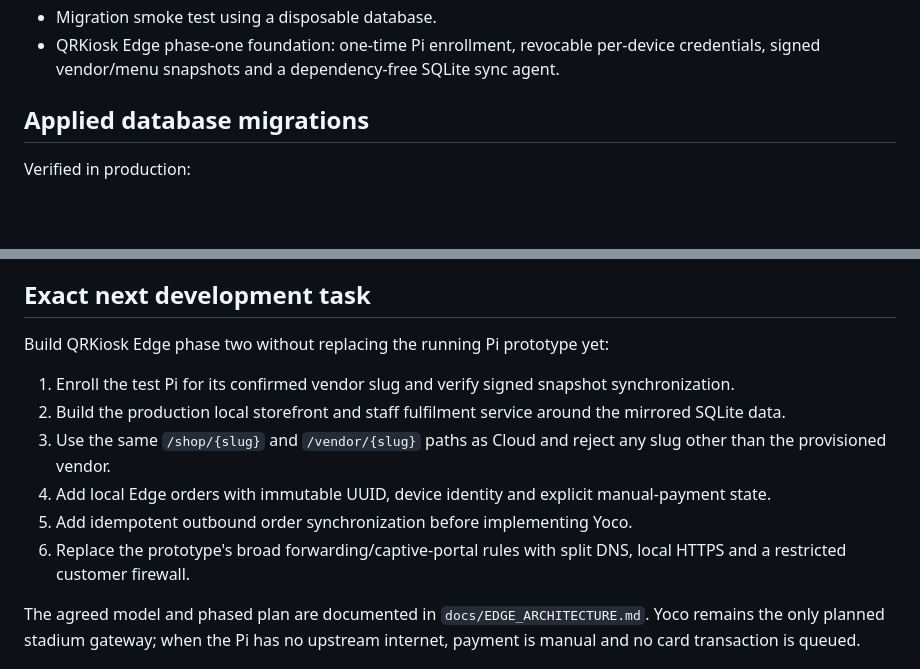
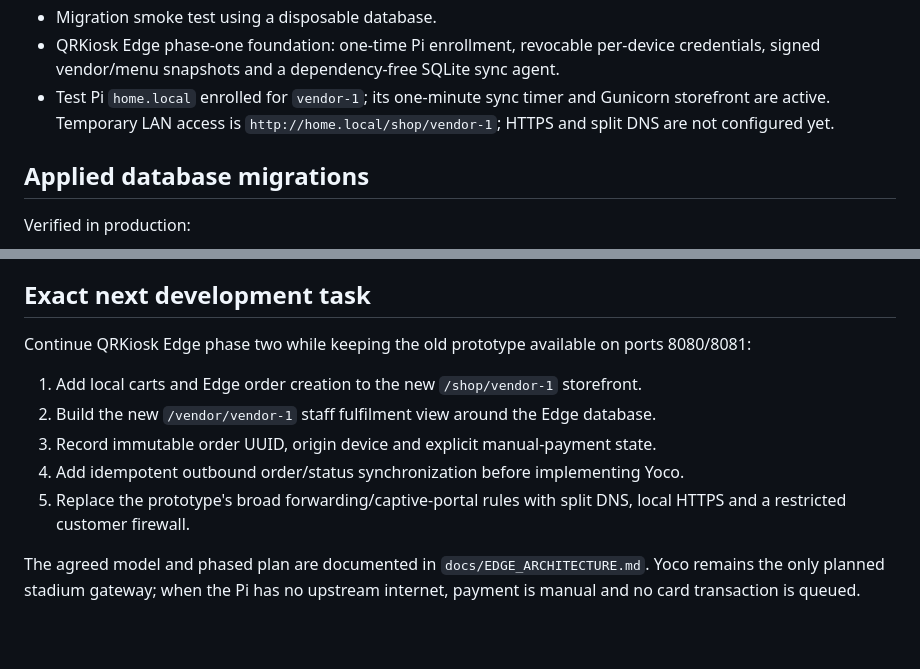
Before and after one commit to geronimosa/coffee-multivendor, a Markdown page: HANDOVER.md, 2 parts joined by grey strips. Rendered like a GitHub page; blank space fills up the shorter version.

Commit message:
Record enrolled Edge storefront status

```diff
--- a/HANDOVER.md
+++ b/HANDOVER.md
@@ -39,6 +39,7 @@ Completed and deployed:
 - Audit log foundation, password setup tokens and migration runner.
 - Migration smoke test using a disposable database.
 - QRKiosk Edge phase-one foundation: one-time Pi enrollment, revocable per-device credentials, signed vendor/menu snapshots and a dependency-free SQLite sync agent.
+- Test Pi `home.local` enrolled for `vendor-1`; its one-minute sync timer and Gunicorn storefront are active. Temporary LAN access is `http://home.local/shop/vendor-1`; HTTPS and split DNS are not configured yet.
 
 ## Applied database migrations
 
@@ -112,14 +113,13 @@ Exclude from every commit and copy operation:
 
 ## Exact next development task
 
-Build QRKiosk Edge phase two without replacing the running Pi prototype yet:
+Continue QRKiosk Edge phase two while keeping the old prototype available on ports 8080/8081:
 
-1. Enroll the test Pi for its confirmed vendor slug and verify signed snapshot synchronization.
-2. Build the production local storefront and staff fulfilment service around the mirrored SQLite data.
-3. Use the same `/shop/{slug}` and `/vendor/{slug}` paths as Cloud and reject any slug other than the provisioned vendor.
-4. Add local Edge orders with immutable UUID, device identity and explicit manual-payment state.
-5. Add idempotent outbound order synchronization before implementing Yoco.
-6. Replace the prototype's broad forwarding/captive-portal rules with split DNS, local HTTPS and a restricted customer firewall.
+1. Add local carts and Edge order creation to the new `/shop/vendor-1` storefront.
+2. Build the new `/vendor/vendor-1` staff fulfilment view around the Edge database.
+3. Record immutable order UUID, origin device and explicit manual-payment state.
+4. Add idempotent outbound order/status synchronization before implementing Yoco.
+5. Replace the prototype's broad forwarding/captive-portal rules with split DNS, local HTTPS and a restricted customer firewall.
 
 The agreed model and phased plan are documented in `docs/EDGE_ARCHITECTURE.md`. Yoco remains the only planned stadium gateway; when the Pi has no upstream internet, payment is manual and no card transaction is queued.
 
```
